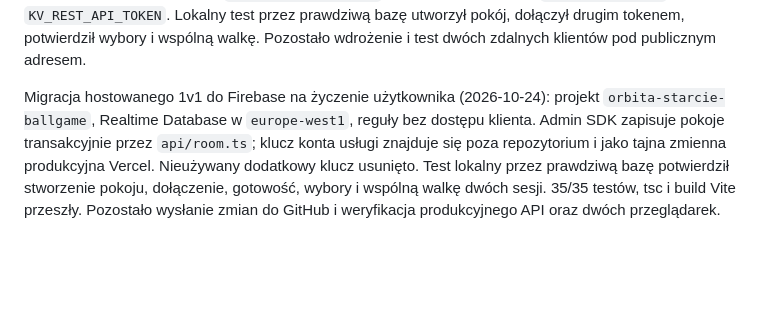
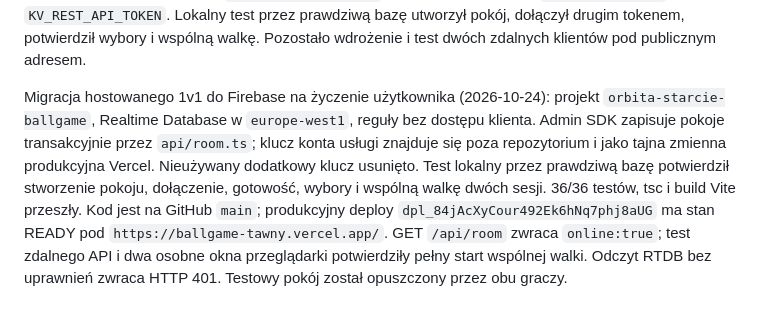
Before and after one commit to ballgamer4321/BALLGAME, a Markdown page: PROGRESS.md, the part around the change. GitHub-like rendering; blank space fills up the shorter version.

Commit message:
Record verified Firebase 1v1 deployment

```diff
--- a/PROGRESS.md
+++ b/PROGRESS.md
@@ -34,4 +34,4 @@ Wdrożenie klienta: Vercel CLI zalogowane i powiązane z `ballsteam/ball_game` (
 
 Hostowane 1v1 (w toku): dodano API `api/room.ts`, zapis pokoi w Upstash Redis z blokadą operacji, osobne tokeny dwóch graczy, odtwarzanie symulacji na podstawie czasu i płynny podgląd w przeglądarce między synchronizacjami. Lokalny serwer WebSocket pozostaje dla 2v2 i bota. Testy nowej logiki obejmują dwie niezależne sesje; 35/35 testów, typy i build przeszły. Użytkownik ponownie zalogował Vercel CLI jako `jefreyepstain508-5806` i sam zaakceptował warunki Upstash; darmowy zasób `orbita-rooms` (bez auto-upgrade) podłączono do `ballsteam/ball_game`. Integracja dostarczyła `KV_REST_API_URL` oraz `KV_REST_API_TOKEN`. Lokalny test przez prawdziwą bazę utworzył pokój, dołączył drugim tokenem, potwierdził wybory i wspólną walkę. Pozostało wdrożenie i test dwóch zdalnych klientów pod publicznym adresem.
 
-Migracja hostowanego 1v1 do Firebase na życzenie użytkownika (2026-10-24): projekt `orbita-starcie-ballgame`, Realtime Database w `europe-west1`, reguły bez dostępu klienta. Admin SDK zapisuje pokoje transakcyjnie przez `api/room.ts`; klucz konta usługi znajduje się poza repozytorium i jako tajna zmienna produkcyjna Vercel. Nieużywany dodatkowy klucz usunięto. Test lokalny przez prawdziwą bazę potwierdził stworzenie pokoju, dołączenie, gotowość, wybory i wspólną walkę dwóch sesji. 35/35 testów, tsc i build Vite przeszły. Pozostało wysłanie zmian do GitHub i weryfikacja produkcyjnego API oraz dwóch przeglądarek.
+Migracja hostowanego 1v1 do Firebase na życzenie użytkownika (2026-10-24): projekt `orbita-starcie-ballgame`, Realtime Database w `europe-west1`, reguły bez dostępu klienta. Admin SDK zapisuje pokoje transakcyjnie przez `api/room.ts`; klucz konta usługi znajduje się poza repozytorium i jako tajna zmienna produkcyjna Vercel. Nieużywany dodatkowy klucz usunięto. Test lokalny przez prawdziwą bazę potwierdził stworzenie pokoju, dołączenie, gotowość, wybory i wspólną walkę dwóch sesji. 36/36 testów, tsc i build Vite przeszły. Kod jest na GitHub `main`; produkcyjny deploy `dpl_84jAcXyCour492Ek6hNq7phj8aUG` ma stan READY pod `https://ballgame-tawny.vercel.app/`. GET `/api/room` zwraca `online:true`; test zdalnego API i dwa osobne okna przeglądarki potwierdziły pełny start wspólnej walki. Odczyt RTDB bez uprawnień zwraca HTTP 401. Testowy pokój został opuszczony przez obu graczy.
```
Also changed, not shown: HANDOFF.md (+1 -1 lines).
